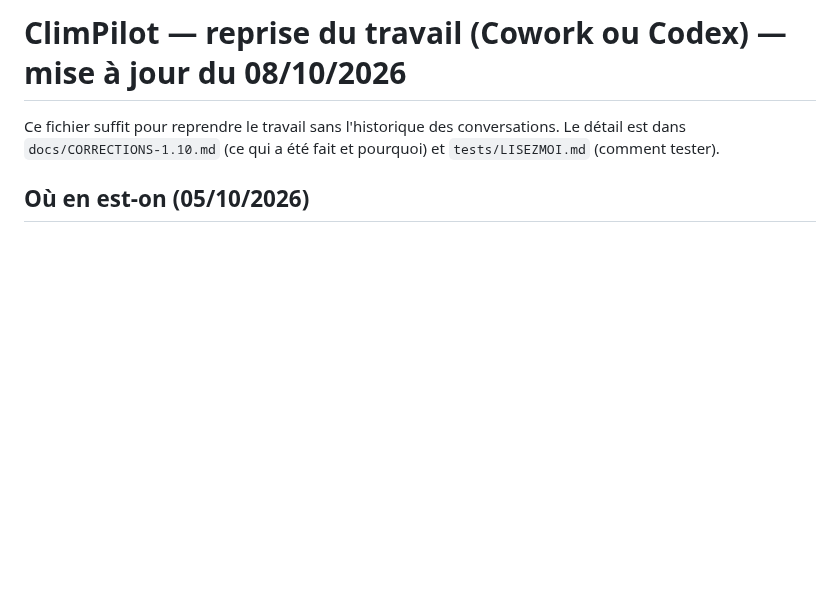
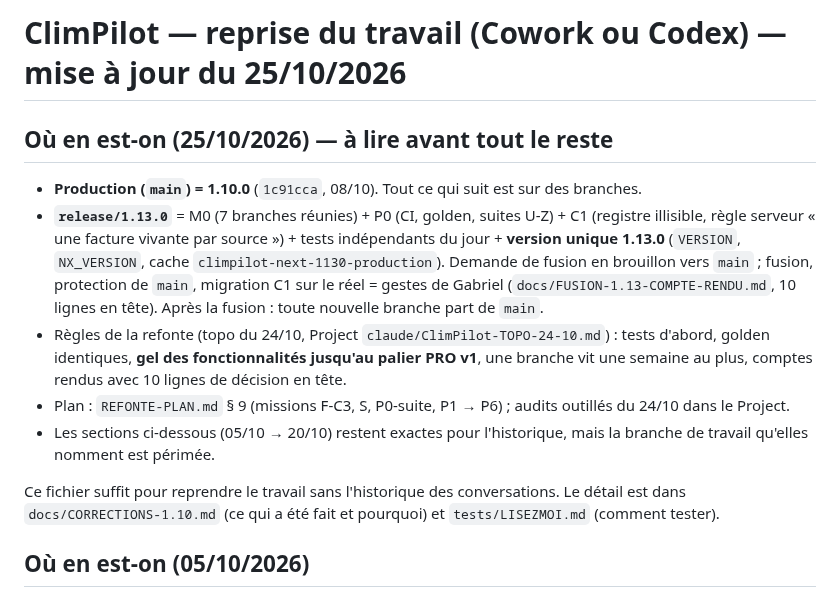
Before and after one commit to gablry8/cp-gl2607, a Markdown page: docs/REPRISE.md, the part around the change. GitHub-like rendering; blank space fills up the shorter version.

```diff
--- a/docs/REPRISE.md
+++ b/docs/REPRISE.md
@@ -1,4 +1,15 @@
-# ClimPilot — reprise du travail (Cowork ou Codex) — mise à jour du 08/10/2026
+# ClimPilot — reprise du travail (Cowork ou Codex) — mise à jour du 25/10/2026
+
+## Où en est-on (25/10/2026) — à lire avant tout le reste
+- **Production (`main`) = 1.10.0** (`1c91cca`, 08/10). Tout ce qui suit est sur des branches.
+- **`release/1.13.0`** = M0 (7 branches réunies) + P0 (CI, golden, suites U-Z) + C1 (registre illisible, règle serveur « une facture
+  vivante par source ») + tests indépendants du jour + **version unique 1.13.0** (`VERSION`, `NX_VERSION`, cache `climpilot-next-1130-production`).
+  Demande de fusion en brouillon vers `main` ; fusion, protection de `main`, migration C1 sur le réel = gestes de Gabriel
+  (`docs/FUSION-1.13-COMPTE-RENDU.md`, 10 lignes en tête). Après la fusion : toute nouvelle branche part de `main`.
+- Règles de la refonte (topo du 24/10, Project `claude/ClimPilot-TOPO-24-10.md`) : tests d'abord, golden identiques, **gel des
+  fonctionnalités jusqu'au palier PRO v1**, une branche vit une semaine au plus, comptes rendus avec 10 lignes de décision en tête.
+- Plan : `REFONTE-PLAN.md` § 9 (missions F-C3, S, P0-suite, P1 → P6) ; audits outillés du 24/10 dans le Project.
+- Les sections ci-dessous (05/10 → 20/10) restent exactes pour l'historique, mais la branche de travail qu'elles nomment est périmée.
 
 Ce fichier suffit pour reprendre le travail sans l'historique des conversations. Le détail est dans
 `docs/CORRECTIONS-1.10.md` (ce qui a été fait et pourquoi) et `tests/LISEZMOI.md` (comment tester).
```
Also changed, not shown: docs/FUSION-1.13-COMPTE-RENDU.md (added, +55 -0 lines).
